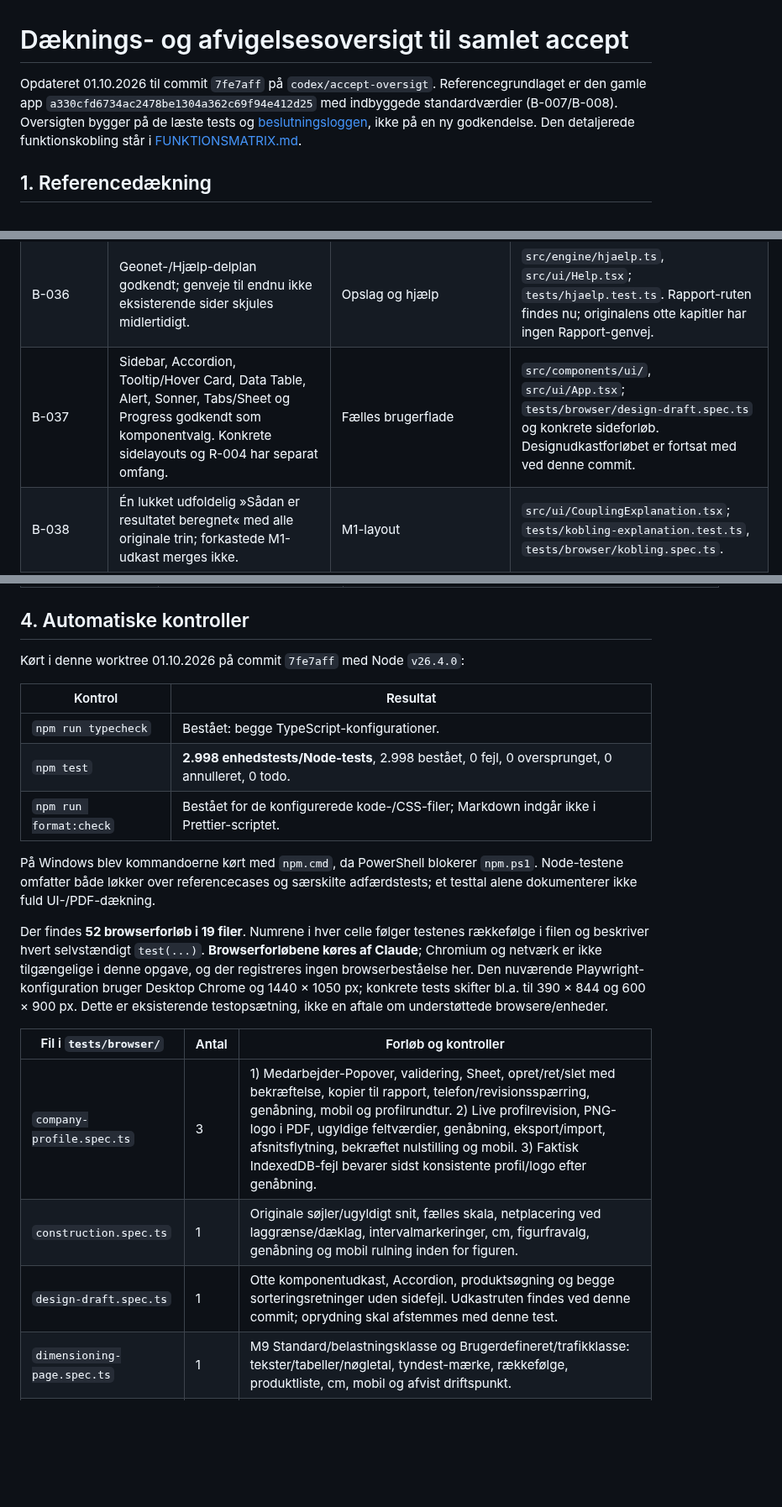
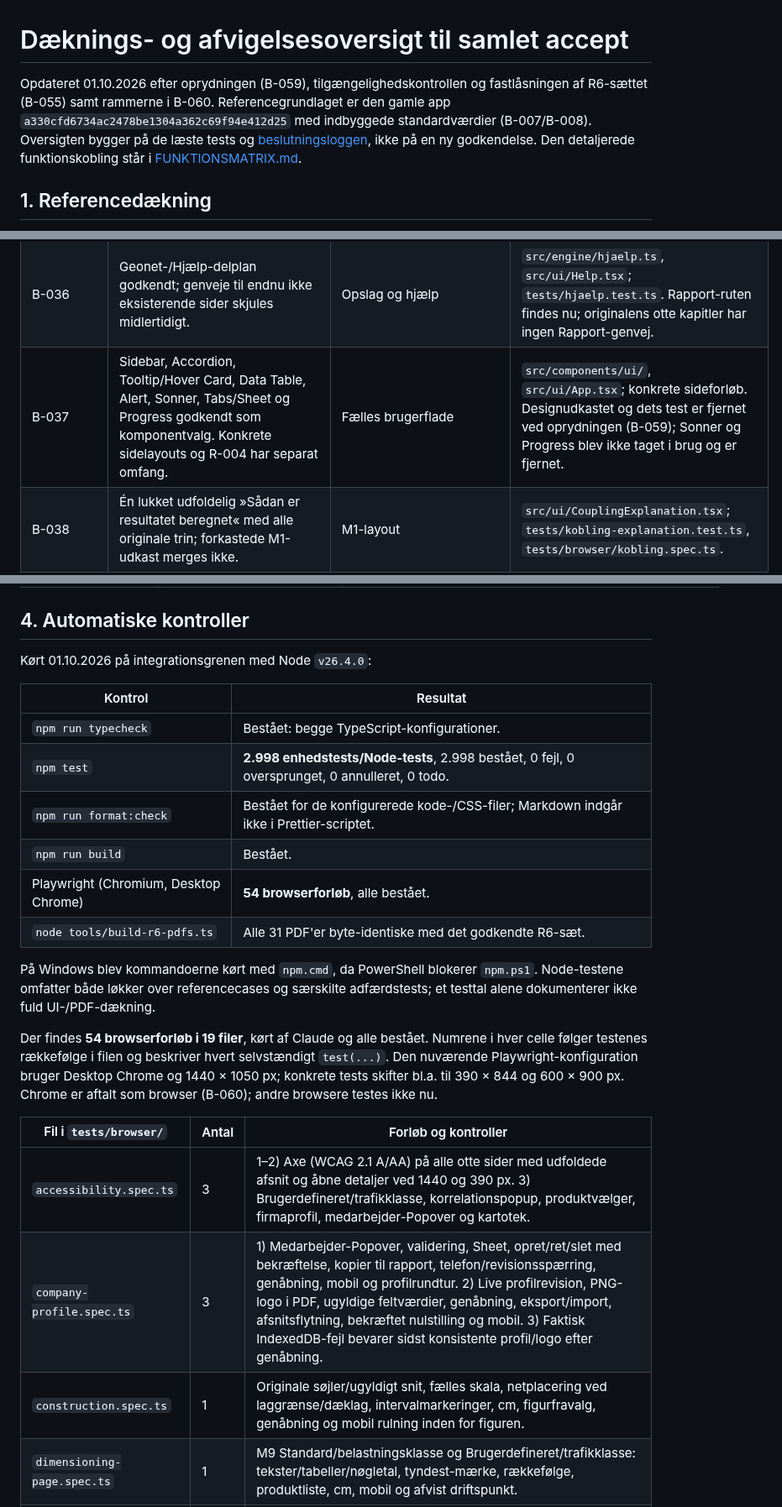
Before and after one commit to 1982Strand/msl-dimensionering, a Markdown page: docs/ACCEPT.md, 3 parts joined by grey strips. Shown at 84% size. Drawn GitHub-style; blank space fills up the shorter version.

```diff
--- a/docs/ACCEPT.md
+++ b/docs/ACCEPT.md
@@ -1,6 +1,6 @@
 # Dæknings- og afvigelsesoversigt til samlet accept
 
-Opdateret 01.10.2026 til commit `7fe7aff` på `codex/accept-oversigt`. Referencegrundlaget er den gamle app `a330cfd6734ac2478be1304a362c69f94e412d25` med indbyggede standardværdier (B-007/B-008). Oversigten bygger på de læste tests og [beslutningsloggen](BESLUTNINGER.md), ikke på en ny godkendelse. Den detaljerede funktionskobling står i [FUNKTIONSMATRIX.md](FUNKTIONSMATRIX.md).
+Opdateret 01.10.2026 efter oprydningen (B-059), tilgængelighedskontrollen og fastlåsningen af R6-sættet (B-055) samt rammerne i B-060. Referencegrundlaget er den gamle app `a330cfd6734ac2478be1304a362c69f94e412d25` med indbyggede standardværdier (B-007/B-008). Oversigten bygger på de læste tests og [beslutningsloggen](BESLUTNINGER.md), ikke på en ny godkendelse. Den detaljerede funktionskobling står i [FUNKTIONSMATRIX.md](FUNKTIONSMATRIX.md).
 
 ## 1. Referencedækning
 
@@ -93,7 +93,7 @@ Tabellen medtager ændringer af brugerflade, arbejdsgang, tekst og output, som f
 | B-034 | Variant 4: selvstændig SVG for M1/M5, kurvepunkter, intervalbånd, prikkede optimale kurver, hover/tastatur og samme SVG på skærm/PDF. Afløser B-031; farver revideres i B-040. | Figurstil | `src/engine/personal-diagram-svg.ts`, `src/engine/kobling-figures-svg.ts`; `tests/personal-diagram-svg.test.ts`, `tests/kobling-figures.test.ts` og deres browserforløb. |
 | B-035 | Decimalkomma i hover, akser og etiketter; værdier/afrunding uændrede. | Figurer | Samme SVG-motorer; `tests/personal-diagram-svg.test.ts`, `tests/browser/personal-diagram.spec.ts`, `tests/browser/kobling.spec.ts`. |
 | B-036 | Geonet-/Hjælp-delplan godkendt; genveje til endnu ikke eksisterende sider skjules midlertidigt. | Opslag og hjælp | `src/engine/hjaelp.ts`, `src/ui/Help.tsx`; `tests/hjaelp.test.ts`. Rapport-ruten findes nu; originalens otte kapitler har ingen Rapport-genvej. |
-| B-037 | Sidebar, Accordion, Tooltip/Hover Card, Data Table, Alert, Sonner, Tabs/Sheet og Progress godkendt som komponentvalg. Konkrete sidelayouts og R-004 har separat omfang. | Fælles brugerflade | `src/components/ui/`, `src/ui/App.tsx`; `tests/browser/design-draft.spec.ts` og konkrete sideforløb. Designudkastforløbet er fortsat med ved denne commit. |
+| B-037 | Sidebar, Accordion, Tooltip/Hover Card, Data Table, Alert, Sonner, Tabs/Sheet og Progress godkendt som komponentvalg. Konkrete sidelayouts og R-004 har separat omfang. | Fælles brugerflade | `src/components/ui/`, `src/ui/App.tsx`; konkrete sideforløb. Designudkastet og dets test er fjernet ved oprydningen (B-059); Sonner og Progress blev ikke taget i brug og er fjernet. |
 | B-038 | Én lukket udfoldelig »Sådan er resultatet beregnet« med alle originale trin; forkastede M1-udkast merges ikke. | M1-layout | `src/ui/CouplingExplanation.tsx`; `tests/kobling-explanation.test.ts`, `tests/browser/kobling.spec.ts`. |
 | B-039 | Konkret M1 godkendt efter rettelse, signatur under figuren; M5 beholder signaturboks inde i plottet. | M1/M5-layout | `src/ui/CouplingExplanation.tsx`, `src/engine/personal-diagram-svg.ts`; `tests/browser/kobling.spec.ts` og SVG-tests. |
 | B-040 | Appskrift i M1, fastbredde kun i regnestykker; 2 lag lilla; bruger-Eu grønt/gråt. M5's indtastede opbygning blev rød, men er ifølge loggen ikke særskilt bekræftet. | Figurer og mellemregningstekst | `src/engine/personal-diagram-svg.ts`, `src/engine/kobling-figures-svg.ts`, `src/ui/CouplingExplanation.tsx`; figurtests. **Godkendelsesforbeholdet for M5 bevares**, se afsnit 6. |
@@ -143,23 +144,26 @@ Alle fem fund fra [FUND.md](FUND.md) bevares i oversigten. Den gamle app og de f
 
 ## 4. Automatiske kontroller
 
-Kørt i denne worktree 01.10.2026 på commit `7fe7aff` med Node `v26.4.0`:
+Kørt 01.10.2026 på integrationsgrenen med Node `v26.4.0`:
 
 | Kontrol | Resultat |
 | --- | --- |
 | `npm run typecheck` | Bestået: begge TypeScript-konfigurationer. |
 | `npm test` | **2.998 enhedstests/Node-tests**, 2.998 bestået, 0 fejl, 0 oversprunget, 0 annulleret, 0 todo. |
 | `npm run format:check` | Bestået for de konfigurerede kode-/CSS-filer; Markdown indgår ikke i Prettier-scriptet. |
+| `npm run build` | Bestået. |
+| Playwright (Chromium, Desktop Chrome) | **54 browserforløb**, alle bestået. |
+| `node tools/build-r6-pdfs.ts` | Alle 31 PDF'er byte-identiske med det godkendte R6-sæt. |
 
 På Windows blev kommandoerne kørt med `npm.cmd`, da PowerShell blokerer `npm.ps1`. Node-testene omfatter både løkker over referencecases og særskilte adfærdstests; et testtal alene dokumenterer ikke fuld UI-/PDF-dækning.
 
-Der findes **52 browserforløb i 19 filer**. Numrene i hver celle følger testenes rækkefølge i filen og beskriver hvert selvstændigt `test(...)`. **Browserforløbene køres af Claude**; Chromium og netværk er ikke tilgængelige i denne opgave, og der registreres ingen browserbeståelse her. Den nuværende Playwright-konfiguration bruger Desktop Chrome og 1440 × 1050 px; konkrete tests skifter bl.a. til 390 × 844 og 600 × 900 px. Dette er eksisterende testopsætning, ikke en aftale om understøttede browsere/enheder.
+Der findes **54 browserforløb i 19 filer**, kørt af Claude og alle bestået. Numrene i hver celle følger testenes rækkefølge i filen og beskriver hvert selvstændigt `test(...)`. Den nuværende Playwright-konfiguration bruger Desktop Chrome og 1440 × 1050 px; konkrete tests skifter bl.a. til 390 × 844 og 600 × 900 px. Chrome er aftalt som browser (B-060); andre browsere testes ikke nu.
 
 | Fil i `tests/browser/` | Antal | Forløb og kontroller |
 | --- | --- | --- |
+| `accessibility.spec.ts` | 3 | 1–2) Axe (WCAG 2.1 A/AA) på alle otte sider med udfoldede afsnit og åbne detaljer ved 1440 og 390 px. 3) Brugerdefineret/trafikklasse, korrelationspopup, produktvælger, firmaprofil, medarbejder-Popover og kartotek. |
 | `company-profile.spec.ts` | 3 | 1) Medarbejder-Popover, validering, Sheet, opret/ret/slet med bekræftelse, kopier til rapport, telefon/revisionsspærring, genåbning, mobil og profilrundtur. 2) Live profilrevision, PNG-logo i PDF, ugyldige feltværdier, genåbning, eksport/import, afsnitsflytning, bekræftet nulstilling og mobil. 3) Faktisk IndexedDB-fejl bevarer sidst konsistente profil/logo efter genåbning. |
 | `construction.spec.ts` | 1 | Originale søjler/ugyldigt snit, fælles skala, netplacering ved laggrænse/dæklag, intervalmarkeringer, cm, figurfravalg, genåbning og mobil rulning inden for figuren. |
-| `design-draft.spec.ts` | 1 | Otte komponentudkast, Accordion, produktsøgning og begge sorteringsretninger uden sidefejl. Udkastruten findes ved denne commit; oprydning skal afstemmes med denne test. |
 | `dimensioning-page.spec.ts` | 1 | M9 Standard/belastningsklasse og Brugerdefineret/trafikklasse: tekster/tabeller/nøgletal, tyndest-mærke, rækkefølge, produktliste, cm, mobil og afvist driftspunkt. |
 | `dimensioning.spec.ts` | 3 | 1) Standardreference, intervalprodukt, B-023-navigation/genåbning, trafikafvisning og Cv. 2) Originale brugerlag, ugyldigt lagantal, manuelt materiale/phi, afrundingsændring, mobil og afgrænset nulstilling. 3) Vandrette klassevalg, layoutstabile diagram-/Cv-popupper, produktkolonner/-celler, sortering og mobilpopup. |
 | `geonet-database.spec.ts` | 1 | Navigation, 20 produkter/25 kolonner, søgning/tom søgning, stigende/faldende sortering, titelhjælp, fast produktkolonne og fem noter. |
```
Also changed, not shown: other parts of docs/ACCEPT.md (+21 -15 lines), AGENTS.md (+2 -2 lines), docs/BESLUTNINGER.md (+1 -0 lines).
